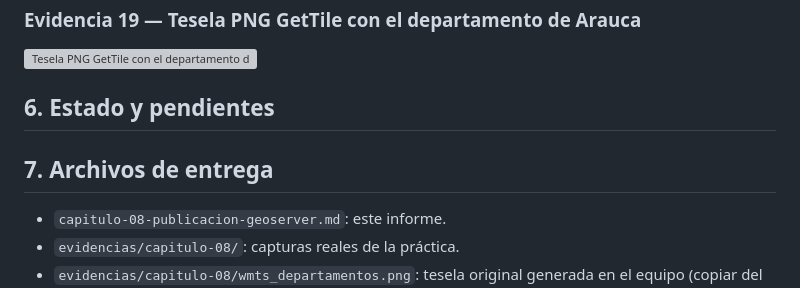
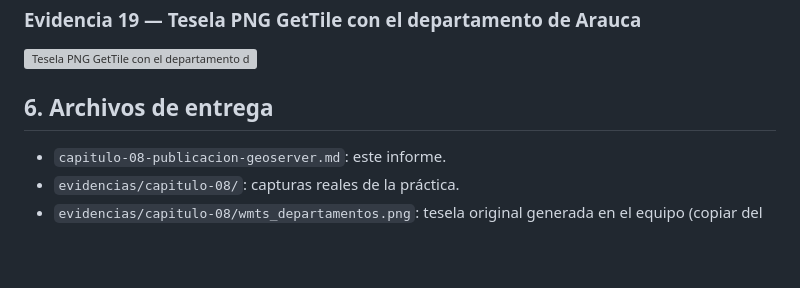
Before and after one commit to alexandraicg-stack/curso-sig-jenifer-huertas, a Markdown page: capitulo-08-publicacion-geoserver.md, the part around the change. GitHub-like rendering; blank space fills up the shorter version; grey boxes are pictures that could not be loaded.

Commit message:
Eliminar estado y pendientes y corregir numeracion capitulo 8

```diff
--- a/capitulo-08-publicacion-geoserver.md
+++ b/capitulo-08-publicacion-geoserver.md
@@ -161,11 +161,7 @@ Cada imagen a continuación fue aportada durante la práctica y representa una p
 
 ![Tesela PNG GetTile con el departamento de Arauca](evidencias/capitulo-08/19_wmts_gettile.png)
 
-## 6. Estado y pendientes
-
-
-
-## 7. Archivos de entrega
+## 6. Archivos de entrega
 
 - `capitulo-08-publicacion-geoserver.md`: este informe.
 - `evidencias/capitulo-08/`: capturas reales de la práctica.
```
